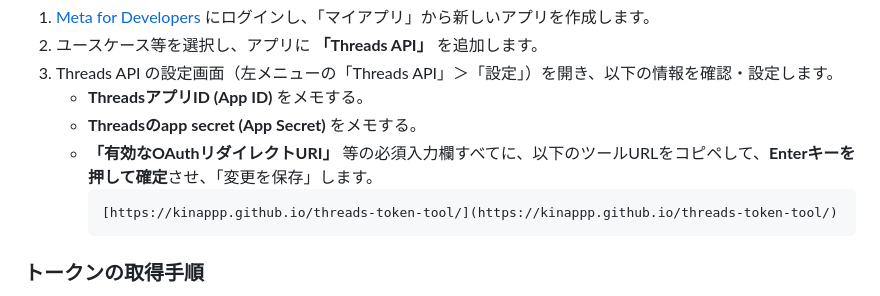
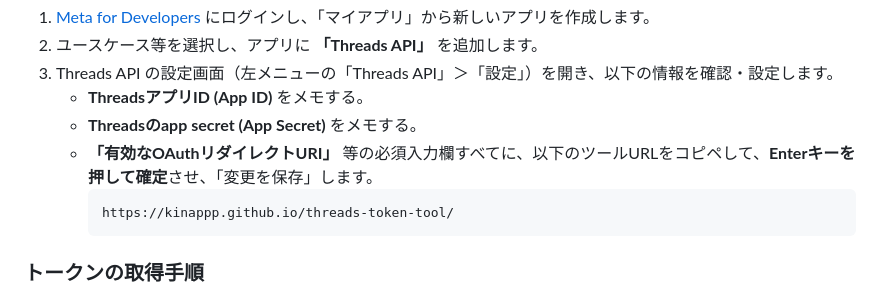
Before and after one commit to KinaPPP/threads-token-tool, a Markdown page: README.md, the part around the change. Rendered like a GitHub page.

````diff
--- a/README.md
+++ b/README.md
@@ -27,7 +27,7 @@
    - **Threadsのapp secret (App Secret)** をメモする。
    - **「有効なOAuthリダイレクトURI」** 等の必須入力欄すべてに、以下のツールURLをコピペして、**Enterキーを押して確定**させ、「変更を保存」します。
      ```text
-     [https://kinappp.github.io/threads-token-tool/](https://kinappp.github.io/threads-token-tool/)
+     https://kinappp.github.io/threads-token-tool/
      ```
 
 ### トークンの取得手順
````
